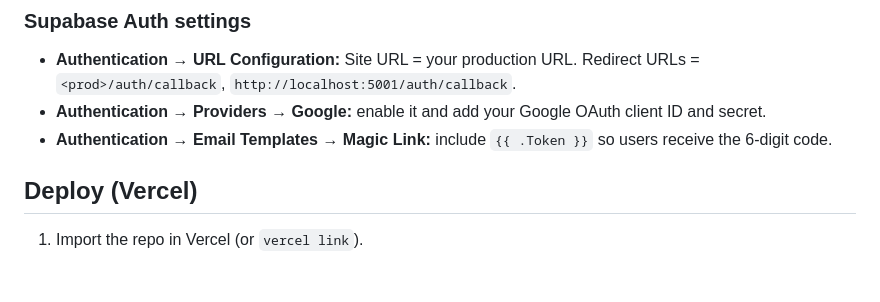
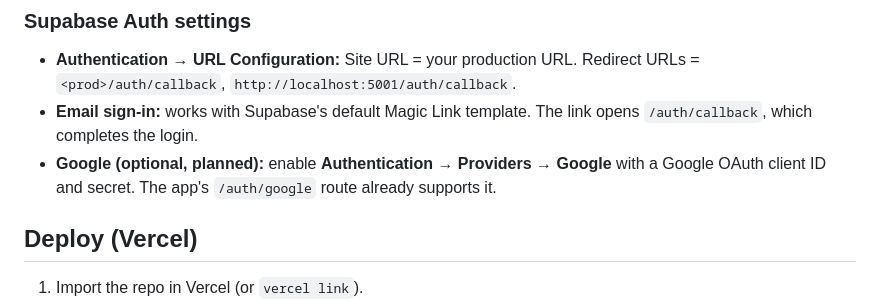
Before and after one commit to afreenanz/Voya-TravelWebsite, a Markdown page: README.md, the part around one of its changes. Rendered like a GitHub page; blank space fills up the shorter version.

```diff
--- a/README.md
+++ b/README.md
@@ -91,8 +99,8 @@ Run [`supabase/schema.sql`](supabase/schema.sql) in **Supabase → SQL Editor**.
 ### Supabase Auth settings
 
 - **Authentication → URL Configuration:** Site URL = your production URL. Redirect URLs = `<prod>/auth/callback`, `http://localhost:5001/auth/callback`.
-- **Authentication → Providers → Google:** enable it and add your Google OAuth client ID and secret.
-- **Authentication → Email Templates → Magic Link:** include `{{ .Token }}` so users receive the 6-digit code.
+- **Email sign-in:** works with Supabase's default Magic Link template. The link opens `/auth/callback`, which completes the login.
+- **Google (optional, planned):** enable **Authentication → Providers → Google** with a Google OAuth client ID and secret. The app's `/auth/google` route already supports it.
 
 ## Deploy (Vercel)
 
```
Also changed, not shown: other parts of README.md (+10 -2 lines), docs/screenshots/dashboard.png (added), docs/screenshots/itinerary.png (added), docs/screenshots/landing.png (added), docs/screenshots/mobile-dashboard.png (added), docs/screenshots/trips.png (added).
